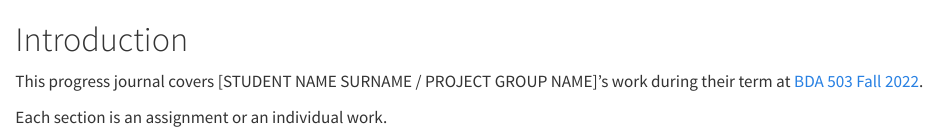
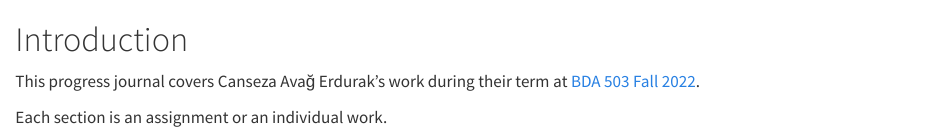
Before and after one commit to pjournal/mef06-avagcanseza, a Quarto document (index.qmd): the page in a window 1100 px wide, from its top. Rendered offline with R 4.5, knitr and Pandoc in place of Quarto, with nearby package versions.

Commit message:
Update index.qmd

```diff
--- a/index.qmd
+++ b/index.qmd
@@ -2,7 +2,7 @@
 
 <!-- DO NOT TOUCH THIS PART EXCEPT FILLING YOUR OR YOUR GROUP's NAME -->
 
-This progress journal covers [STUDENT NAME SURNAME / PROJECT GROUP NAME]'s work during their term at [BDA 503 Fall 2022](https://mef-bda503.github.io/fall22/).
+This progress journal covers Canseza Avağ Erdurak's work during their term at [BDA 503 Fall 2022](https://mef-bda503.github.io/fall22/).
 
 Each section is an assignment or an individual work.
 
```
